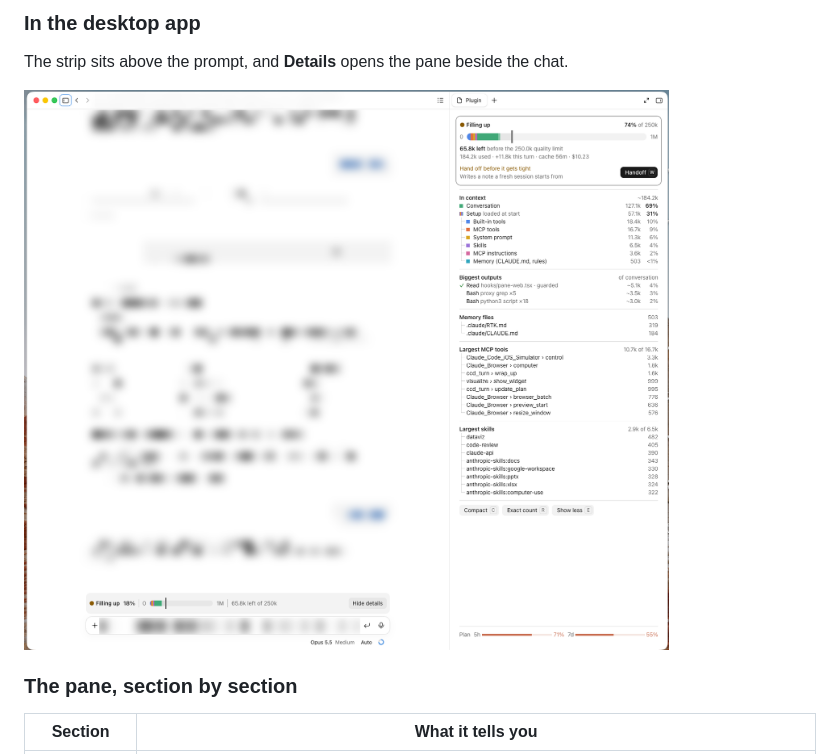
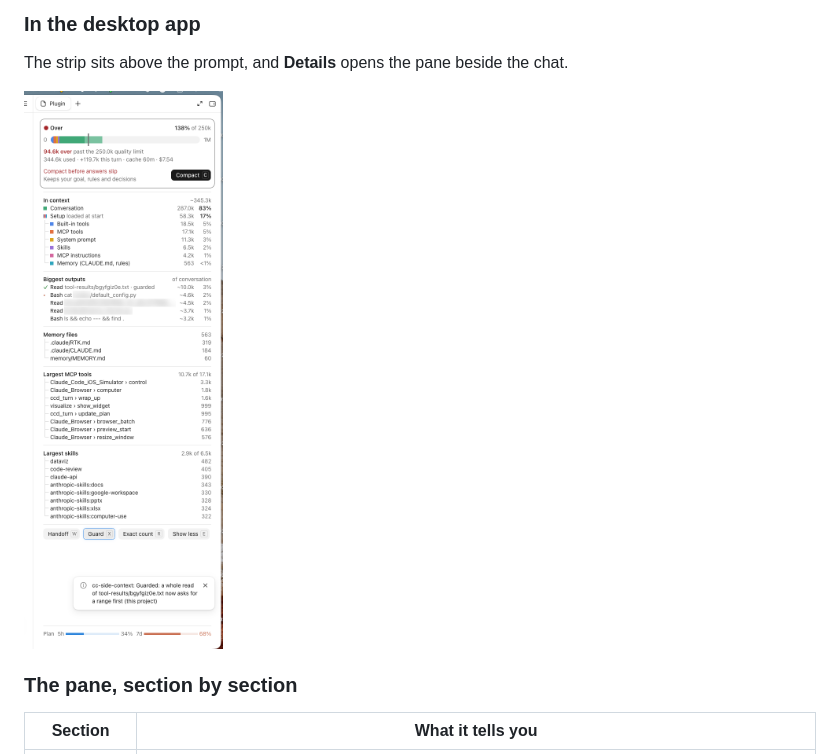
Before and after one commit to bcanozgur/cc-side-context, a Markdown page: README.md, the part around the change. Drawn GitHub-style; pictures changed too: docs/desktop.png.

Commit message:
README: a new desktop screenshot of the pane

```diff
--- a/README.md
+++ b/README.md
@@ -51,7 +51,7 @@ The pane docks beside the transcript, and the strip sits above the prompt.
 
 The strip sits above the prompt, and **Details** opens the pane beside the chat.
 
-<img src="docs/desktop.png" alt="cc-side-context in the Claude desktop app: the strip above the prompt and the pane beside the chat" width="720">
+<img src="docs/desktop.png" alt="The cc-side-context pane in the Claude desktop app: the meter, what is in context, the biggest outputs and the plan limits" width="400">
 
 ### The pane, section by section
 
```
